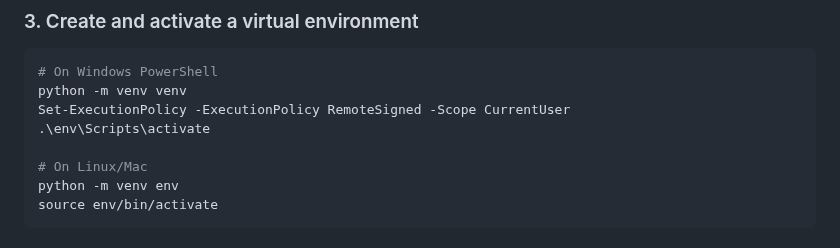
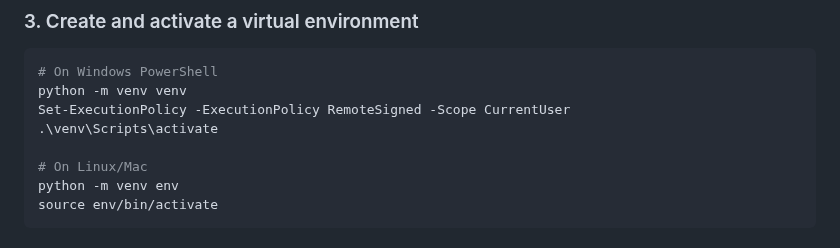
Before and after one commit to Aronno1920/Predict-Heart-Disease, a Markdown page: README.md, the part around the change. Drawn GitHub-style.

```diff
--- a/README.md
+++ b/README.md
@@ -64,7 +64,7 @@ cd PredictHeartDisease
 # On Windows PowerShell
 python -m venv venv
 Set-ExecutionPolicy -ExecutionPolicy RemoteSigned -Scope CurrentUser
-.\env\Scripts\activate
+.\venv\Scripts\activate
 
 # On Linux/Mac
 python -m venv env
```
